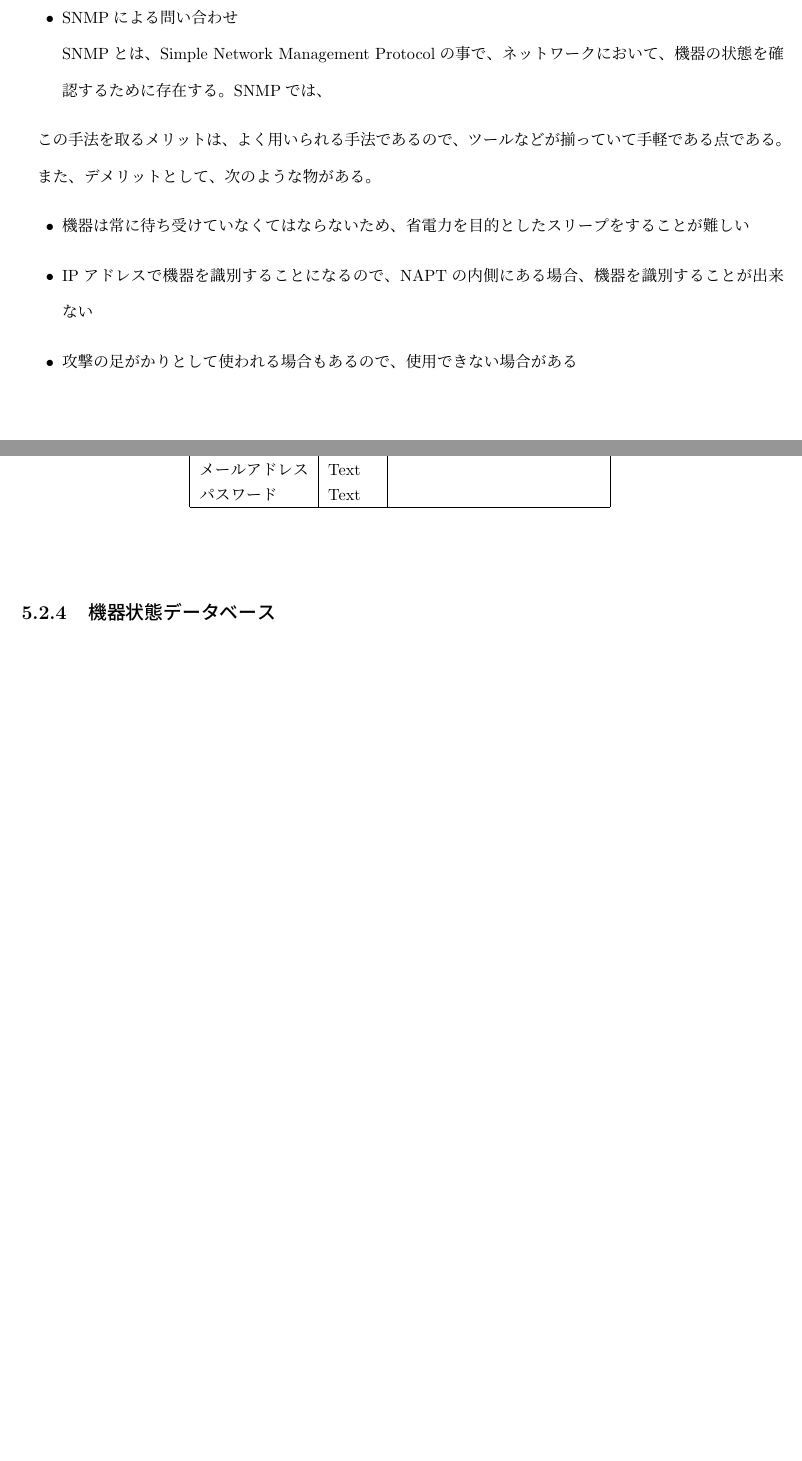
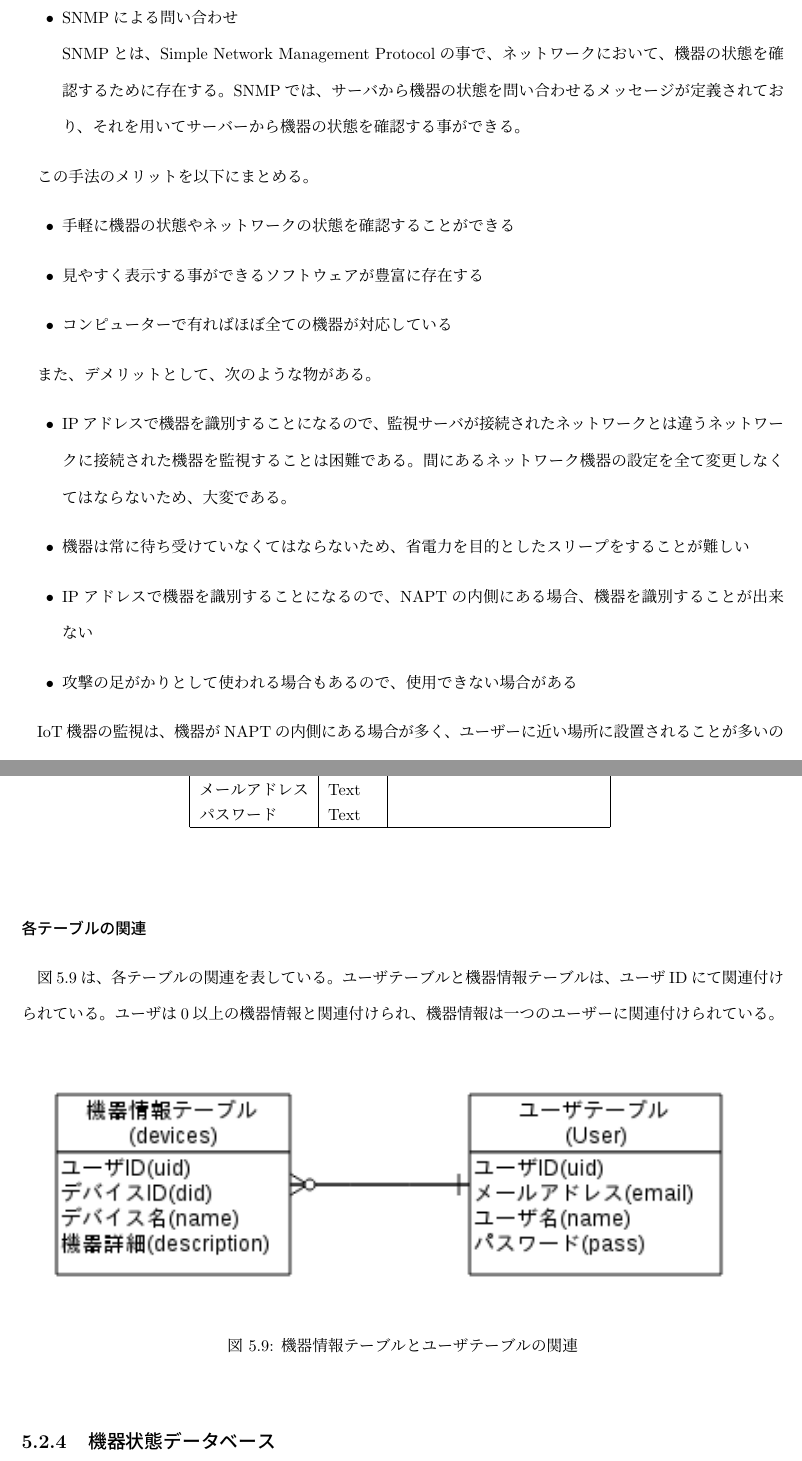
Before and after one commit to miyasakakoki/MasterThesis, a LaTeX thesis (thesis.tex, which reads implementation.tex, survay.tex): two parts of pages 17 and 34 of 44 before the commit and two parts of pages 18 and 35 of 45 after it, joined at a grey line, cut so that both start at the same text, the shorter picture padded with empty space. Compiled offline with pLaTeX and dvipdfmx; a LaTeX package or settings file that is missing is left out.

Commit message:
ER図を追加

```diff
--- a/implementation.tex
+++ b/implementation.tex
@@ -220,6 +220,16 @@ Falconと呼ばれるAPIの作成に特化したフレームワークを使用
 \end{center}
 \end{table}
 
+\subsubsection{各テーブルの関連}
+図\ref{fig:erdiagram}は、各テーブルの関連を表している。
+ユーザテーブルと機器情報テーブルは、ユーザIDにて関連付けられている。
+ユーザは0以上の機器情報と関連付けられ、機器情報は一つのユーザーに関連付けられている。
+\begin{figure}[htbp]
+\includegraphics[width=16cm]{images/ERdiagram.png}
+\caption{機器情報テーブルとユーザテーブルの関連}
+\label{fig:erdiagram}
+\end{figure}
+
 \subsection{機器状態データベース}
 機器状態データベースの役割は，機器の状態を時刻と共に記録・保持することである．
 機器状態データベースには，Influxdbを用いた．
--- a/survay.tex
+++ b/survay.tex
@@ -13,17 +27,22 @@ IoT機器の監視は、次のような要件を満たしている必要があ
 			ICMPとは、InternetControlManagementProtocolの事で、IPネットワークにおいて、IPパケットの不到達等を通知する為の取り決めである。
 			ICMPには、ICMP Echo Request Echo Replyが定義されており、ICMP Echo Requestを受け取った機器は、ICMP Echo Replyを返さなくてはならない。
 			Pingは、ICMP Echo Requestを指定したIPアドレスに送信し、EchoReplyの有無から、機器の存在や生存を確認する事ができる。
-
 		\item SNMPによる問い合わせ\\
 			SNMPとは、Simple Network Management Protocolの事で、ネットワークにおいて、機器の状態を確認するために存在する。
-			SNMPでは、
-
+			SNMPでは、サーバから機器の状態を問い合わせるメッセージが定義されており、それを用いてサーバーから機器の状態を確認する事ができる。
 	\end{itemize}
 
-	この手法を取るメリットは、よく用いられる手法であるので、ツールなどが揃っていて手軽である点である。
+	この手法のメリットを以下にまとめる。
+	\begin{itemize}
+		\item 手軽に機器の状態やネットワークの状態を確認することができる
+		\item 見やすく表示する事ができるソフトウェアが豊富に存在する
+		\item コンピューターで有ればほぼ全ての機器が対応している
+	\end{itemize}
 
 	また、デメリットとして、次のような物がある。
 	\begin{itemize}
+		\item IPアドレスで機器を識別することになるので、監視サーバが接続されたネットワークとは違うネットワークに接続された機器を監視することは困難である。
+			間にあるネットワーク機器の設定を全て変更しなくてはならないため、大変である。
 		\item 機器は常に待ち受けていなくてはならないため、省電力を目的としたスリープをすることが難しい
 		\item IPアドレスで機器を識別することになるので、NAPTの内側にある場合、機器を識別することが出来ない
 		\item 攻撃の足がかりとして使われる場合もあるので、使用できない場合がある
```
Also changed, not shown: issue.tex (+4 -2 lines), images/ERdiagram.png, survay.tex (14 more changed lines), 1 other file.
